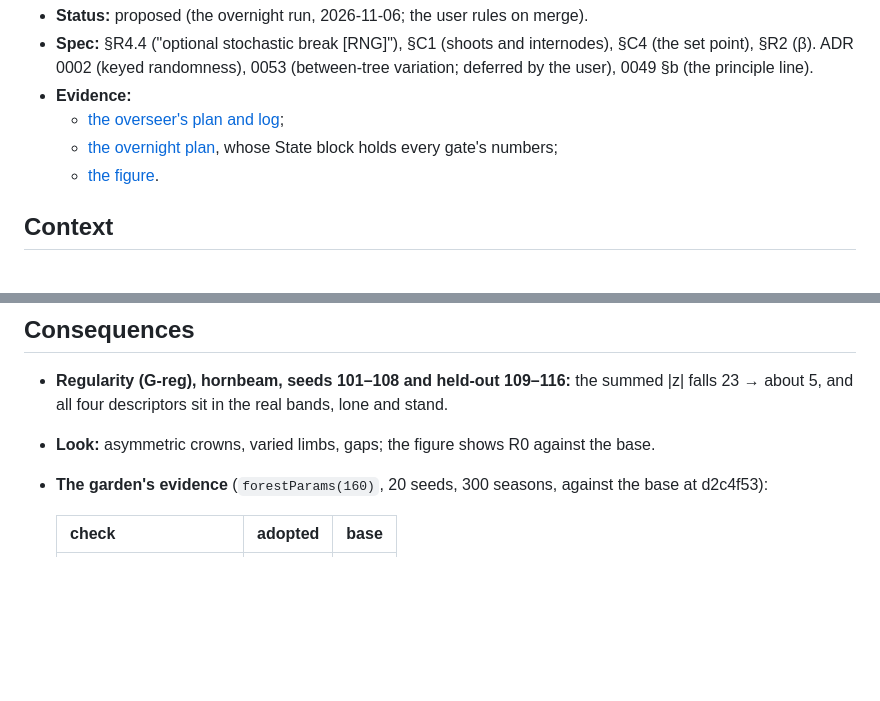
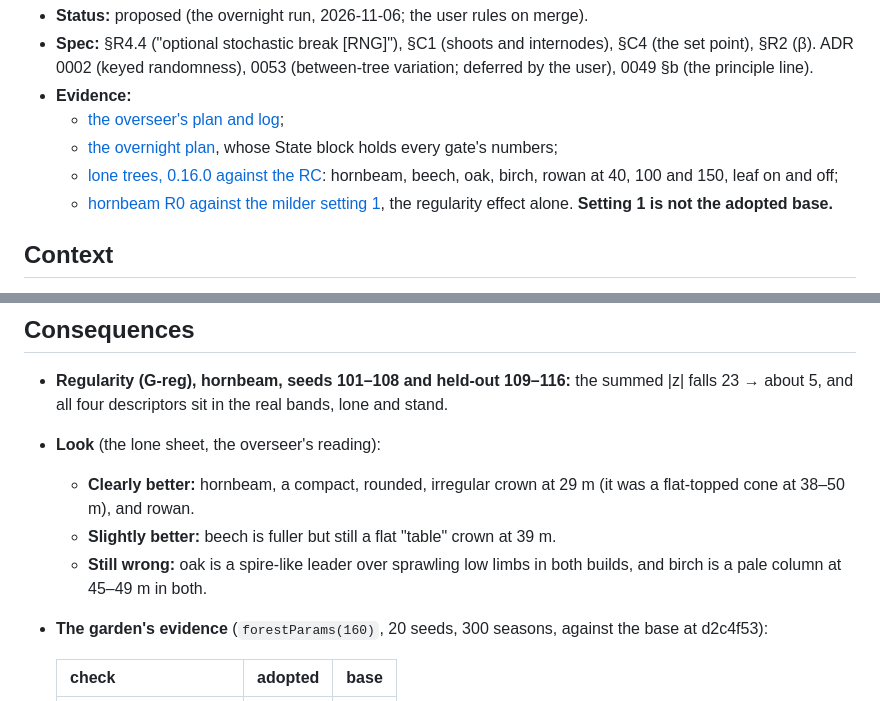
Before and after one commit to epabarker/tree-simulation, a Markdown page: docs/decisions/0055-within-tree-irregularity.md, 2 parts joined by grey strips. Rendered like a GitHub page; blank space fills up the shorter version.

```diff
--- a/docs/decisions/0055-within-tree-irregularity.md
+++ b/docs/decisions/0055-within-tree-irregularity.md
@@ -6,7 +6,8 @@
 - **Evidence:**
   - [the overseer's plan and log](../plans/2026-11-05-overseer.md);
   - [the overnight plan](../plans/2026-11-06-overnight.md), whose State block holds every gate's numbers;
-  - [the figure](../experiments/figures/2026-11-06-hornbeam-irregularity.jpg).
+  - [lone trees, 0.16.0 against the RC](../experiments/figures/2026-11-06-lone-016-vs-rc.jpg): hornbeam, beech, oak, birch, rowan at 40, 100 and 150, leaf on and off;
+  - [hornbeam R0 against the milder setting 1](../experiments/figures/2026-11-06-hornbeam-irregularity.jpg), the regularity effect alone. **Setting 1 is not the adopted base.**
 
 ## Context
 - **What the judge saw.** A blinded "which tree is real?" judge was calibrated: real against real 45%, gallery
@@ -47,7 +48,10 @@ These are within-tree draws. They are not ADR 0053's per-tree draw, which stays
 ## Consequences
 - **Regularity (G-reg), hornbeam, seeds 101–108 and held-out 109–116:** the summed |z| falls 23 → about 5, and
   all four descriptors sit in the real bands, lone and stand.
-- **Look:** asymmetric crowns, varied limbs, gaps; the figure shows R0 against the base.
+- **Look** (the lone sheet, the overseer's reading):
+  - **Clearly better:** hornbeam, a compact, rounded, irregular crown at 29 m (it was a flat-topped cone at 38–50 m), and rowan.
+  - **Slightly better:** beech is fuller but still a flat "table" crown at 39 m.
+  - **Still wrong:** oak is a spire-like leader over sprawling low limbs in both builds, and birch is a pale column at 45–49 m in both.
 - **The garden's evidence** (`forestParams(160)`, 20 seeds, 300 seasons, against the base at d2c4f53):
 
   | check | adopted | base |
```
Also changed, not shown: docs/experiments/2026-11-06-overnight-generic-broadleaf.md (+11 -1 lines), docs/plans/2026-11-06-overnight.md (+25 -2 lines), docs/experiments/figures/2026-11-06-lone-016-vs-rc.jpg (added).
